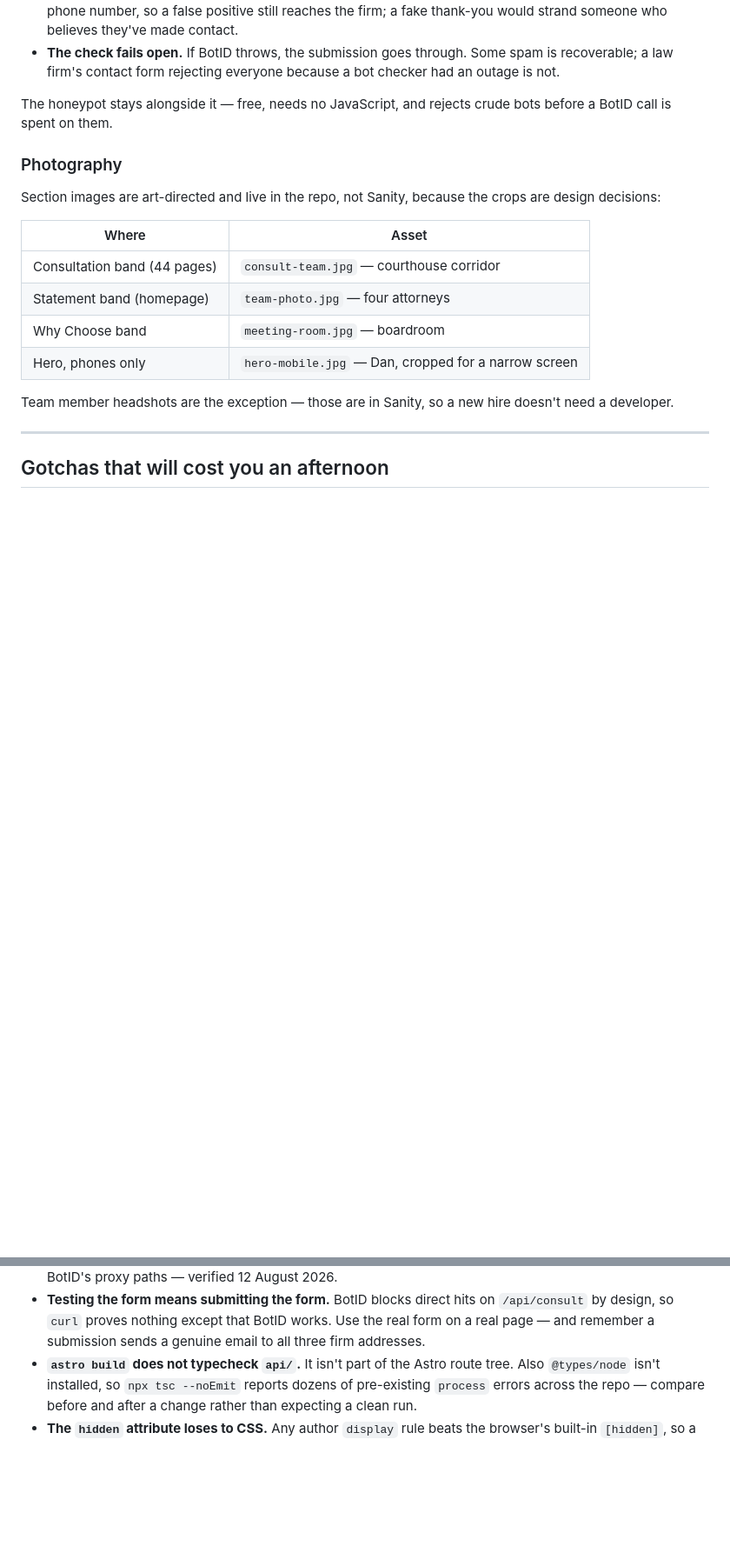
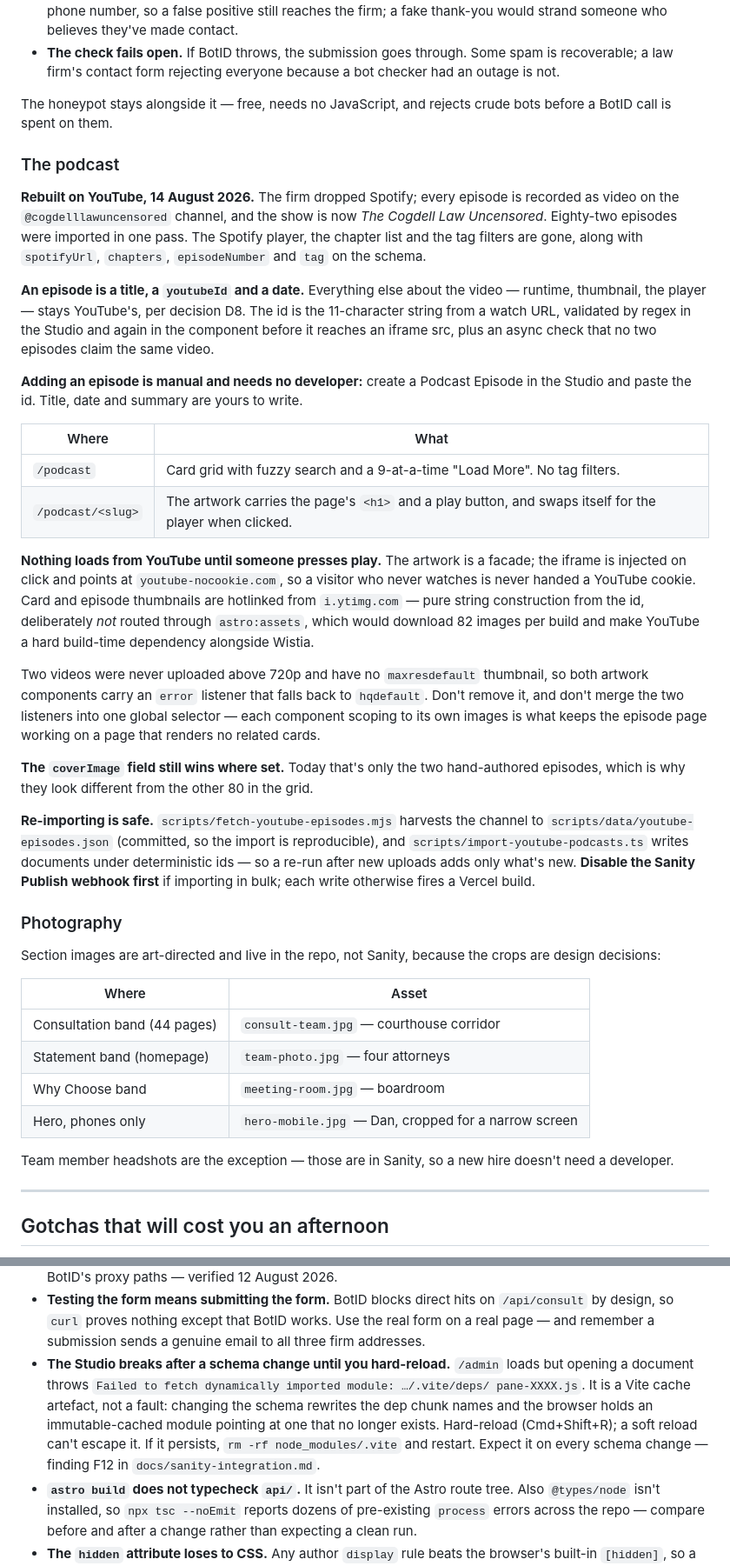
Before and after one commit to rhan-elitemktg/Cogdell-Law, a Markdown page: HANDOFF.md, 2 parts joined by grey strips. Shown at 87% size. Rendered like a GitHub page; blank space fills up the shorter version.

Commit message:
Bring the handoff up to date with the podcast rebuild
The doc still described the podcast as Spotify-based with a chapter list,
and named a master commit four merges old. It is the first thing anyone
reads on this project, so a stale one is worse than none.

Adds a "The podcast" section covering the YouTube model: what an episode
is now, that adding one is a Studio paste with no developer, why nothing
loads from YouTube until someone presses play, why the thumbnails are
hotlinked rather than optimised, and the two videos whose missing
maxresdefault is the reason the fallback listener exists.

Two known issues replace the team-grid one, which is fixed and deployed:
"Principal & Founder" wraps on Dan's card at five columns and can't be
fixed without gutting the mockup's tracking, and the 82 imported titles
need an editorial pass — including that a guest search only works when the
guest is in the title, which is not true of the two hand-authored ones.

Adds the Studio hard-reload gotcha (F12): a schema change rewrites Vite's
dep chunk names and the browser holds an immutable-cached module pointing
at one that no longer exists. It reads like a broken build and isn't.

Stale branches were listed as four. It is now 36 — every remote branch
except master is merged. Recorded as a standing chore rather than a list
that goes stale again next week.

Co-Authored-By: Claude Opus 5 <noreply@anthropic.com>

```diff
--- a/HANDOFF.md
+++ b/HANDOFF.md
@@ -216,6 +217,50 @@ in code means enabling it there can't quietly start charging this endpoint.
 The honeypot stays alongside it — free, needs no JavaScript, and rejects crude bots before a
 BotID call is spent on them.
 
+### The podcast
+
+**Rebuilt on YouTube, 14 August 2026.** The firm dropped Spotify; every episode is
+recorded as video on the `@cogdelllawuncensored` channel, and the show is now *The
+Cogdell Law Uncensored*. Eighty-two episodes were imported in one pass. The Spotify
+player, the chapter list and the tag filters are gone, along with `spotifyUrl`,
+`chapters`, `episodeNumber` and `tag` on the schema.
+
+**An episode is a title, a `youtubeId` and a date.** Everything else about the video —
+runtime, thumbnail, the player — stays YouTube's, per decision D8. The id is the
+11-character string from a watch URL, validated by regex in the Studio and again in the
+component before it reaches an iframe src, plus an async check that no two episodes claim
+the same video.
+
+**Adding an episode is manual and needs no developer:** create a Podcast Episode in the
+Studio and paste the id. Title, date and summary are yours to write.
+
+| Where | What |
+| --- | --- |
+| `/podcast` | Card grid with fuzzy search and a 9-at-a-time "Load More". No tag filters. |
+| `/podcast/<slug>` | The artwork carries the page's `<h1>` and a play button, and swaps itself for the player when clicked. |
+
+**Nothing loads from YouTube until someone presses play.** The artwork is a facade; the
+iframe is injected on click and points at `youtube-nocookie.com`, so a visitor who never
+watches is never handed a YouTube cookie. Card and episode thumbnails are hotlinked from
+`i.ytimg.com` — pure string construction from the id, deliberately *not* routed through
+`astro:assets`, which would download 82 images per build and make YouTube a hard
+build-time dependency alongside Wistia.
+
+Two videos were never uploaded above 720p and have no `maxresdefault` thumbnail, so both
+artwork components carry an `error` listener that falls back to `hqdefault`. Don't remove
+it, and don't merge the two listeners into one global selector — each component scoping
+to its own images is what keeps the episode page working on a page that renders no
+related cards.
+
+**The `coverImage` field still wins where set.** Today that's only the two hand-authored
+episodes, which is why they look different from the other 80 in the grid.
+
+**Re-importing is safe.** `scripts/fetch-youtube-episodes.mjs` harvests the channel to
+`scripts/data/youtube-episodes.json` (committed, so the import is reproducible), and
+`scripts/import-youtube-podcasts.ts` writes documents under deterministic ids — so a
+re-run after new uploads adds only what's new. **Disable the Sanity Publish webhook
+first** if importing in bulk; each write otherwise fires a Vercel build.
+
 ### Photography
 
 Section images are art-directed and live in the repo, not Sanity, because the crops are design
@@ -248,6 +293,13 @@ developer.
 - **Testing the form means submitting the form.** BotID blocks direct hits on `/api/consult`
   by design, so `curl` proves nothing except that BotID works. Use the real form on a real
   page — and remember a submission sends a genuine email to all three firm addresses.
+- **The Studio breaks after a schema change until you hard-reload.** `/admin` loads but
+  opening a document throws `Failed to fetch dynamically imported module: …/.vite/deps/
+  pane-XXXX.js`. It is a Vite cache artefact, not a fault: changing the schema rewrites
+  the dep chunk names and the browser holds an immutable-cached module pointing at one
+  that no longer exists. Hard-reload (Cmd+Shift+R); a soft reload can't escape it. If it
+  persists, `rm -rf node_modules/.vite` and restart. Expect it on every schema change —
+  finding F12 in `docs/sanity-integration.md`.
 - **`astro build` does not typecheck `api/`.** It isn't part of the Astro route tree. Also
   `@types/node` isn't installed, so `npx tsc --noEmit` reports dozens of pre-existing `process`
   errors across the repo — compare before and after a change rather than expecting a clean run.
```
Also changed, not shown: other parts of HANDOFF.md (+20 -7 lines).
